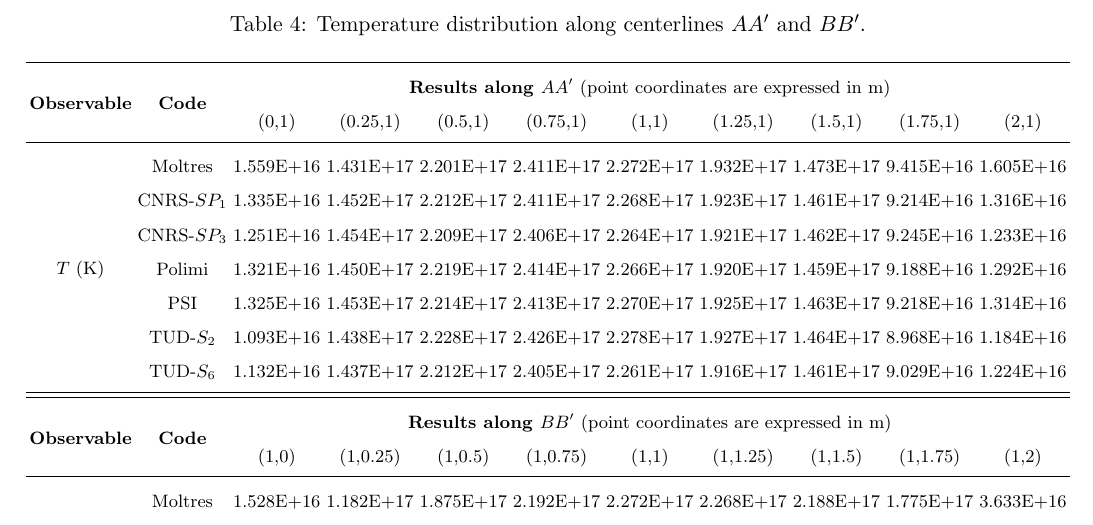
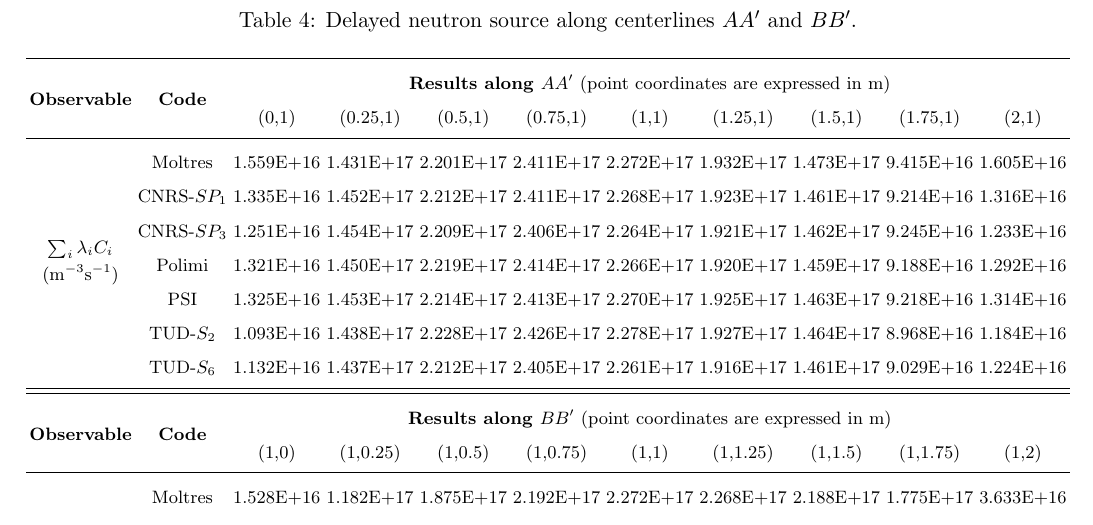
Before and after one commit to smpark7/msfr-benchmark, a LaTeX document (tables/report.tex): part of page 3 of 3 before the commit and part of page 3 of 4 after it, cut so that both start at the same text. Compiled offline with pdfLaTeX.

Commit message:
Add circ-fuel data to tables

```diff
--- a/tables/report.tex
+++ b/tables/report.tex
@@ -139,7 +139,7 @@
 \section*{Step 1.1: Circulating Fuel}
 
 \begin{table}[htbp!]
-	\caption{Temperature distribution along centerlines $AA'$ and $BB'$.}
+	\caption{Delayed neutron source along centerlines $AA'$ and $BB'$.}
 	\centering
 	\footnotesize
 	\setlength\tabcolsep{1.5pt}
@@ -148,7 +148,7 @@
 		\multirow{2}{*}{\textbf{Observable}} & \multirow{2}{*}{\textbf{Code}} & \multicolumn{9}{c}{\textbf{Results along $AA'$} (point coordinates are expressed in m)} \\
 		& & {(0,1)} & {(0.25,1)} & {(0.5,1)} & {(0.75,1)} & {(1,1)} & {(1.25,1)} & {(1.5,1)} & {(1.75,1)} & {(2,1)} \\
 		\midrule
-		\multirow{7}{*}{$T$ (K)} & Moltres & 1.559E+16 & 1.431E+17 & 2.201E+17 & 2.411E+17 & 2.272E+17 & 1.932E+17 & 1.473E+17 & 9.415E+16 & 1.605E+16 \\
+		\multirow{7}{*}{\shortstack[1]{$\sum_i \lambda_i C_i$\\(m$^{-3}$s$^{-1}$)}} & Moltres & 1.559E+16 & 1.431E+17 & 2.201E+17 & 2.411E+17 & 2.272E+17 & 1.932E+17 & 1.473E+17 & 9.415E+16 & 1.605E+16 \\
 		& CNRS-$SP_1$ & 1.335E+16 & 1.452E+17 & 2.212E+17 & 2.411E+17 & 2.268E+17 & 1.923E+17 & 1.461E+17 & 9.214E+16 & 1.316E+16 \\
 		& CNRS-$SP_3$ & 1.251E+16 & 1.454E+17 & 2.209E+17 & 2.406E+17 & 2.264E+17 & 1.921E+17 & 1.462E+17 & 9.245E+16 & 1.233E+16 \\
 		& Polimi & 1.321E+16 & 1.450E+17 & 2.219E+17 & 2.414E+17 & 2.266E+17 & 1.920E+17 & 1.459E+17 & 9.188E+16 & 1.292E+16 \\
@@ -160,7 +160,7 @@
 		\multirow{2}{*}{\textbf{Observable}} & \multirow{2}{*}{\textbf{Code}} & \multicolumn{9}{c}{\textbf{Results along $BB'$} (point coordinates are expressed in m)} \\
 		& & {(1,0)} & {(1,0.25)} & {(1,0.5)} & {(1,0.75)} & {(1,1)} & {(1,1.25)} & {(1,1.5)} & {(1,1.75)} & {(1,2)} \\
 		\midrule
-		\multirow{7}{*}{$T$ (K)} & Moltres & 1.528E+16 & 1.182E+17 & 1.875E+17 & 2.192E+17 & 2.272E+17 & 2.268E+17 & 2.188E+17 & 1.775E+17 & 3.633E+16 \\
+		\multirow{7}{*}{\shortstack[1]{$\sum_i \lambda_i C_i$\\(m$^{-3}$s$^{-1}$)}} & Moltres & 1.528E+16 & 1.182E+17 & 1.875E+17 & 2.192E+17 & 2.272E+17 & 2.268E+17 & 2.188E+17 & 1.775E+17 & 3.633E+16 \\
 		& CNRS-$SP_1$ & 1.306E+16 & 1.190E+17 & 1.881E+17 & 2.193E+17 & 2.268E+17 & 2.261E+17 & 2.178E+17 & 1.754E+17 & 3.079E+16 \\
 		& CNRS-$SP_3$ & 1.222E+16 & 1.193E+17 & 1.879E+17 & 2.189E+17 & 2.264E+17 & 2.257E+17 & 2.175E+17 & 1.753E+17 & 3.072E+16 \\
 		& Polimi & 1.297E+16 & 1.186E+17 & 1.881E+17 & 2.194E+17 & 2.266E+17 & 2.260E+17 & 2.177E+17 & 1.756E+17 & 2.805E+16 \\
@@ -171,4 +171,8 @@
 	\end{tabular}
 \end{table}
 
+\pagebreak
+
+\section*{Step 1.2: Power Coupling}
+
 \end{document}
```
